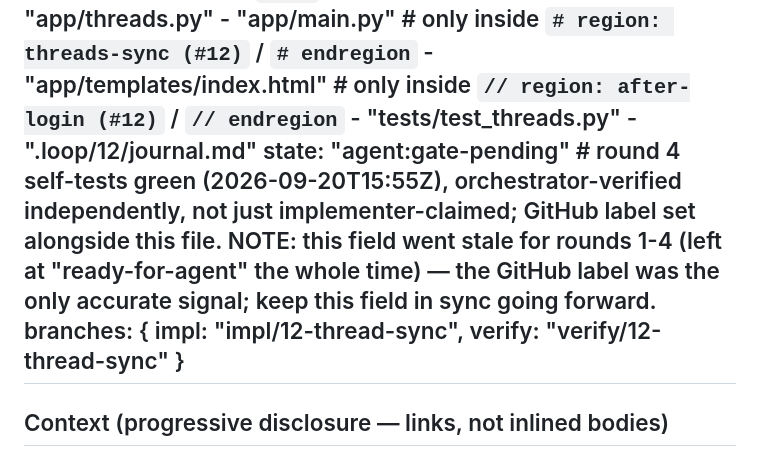
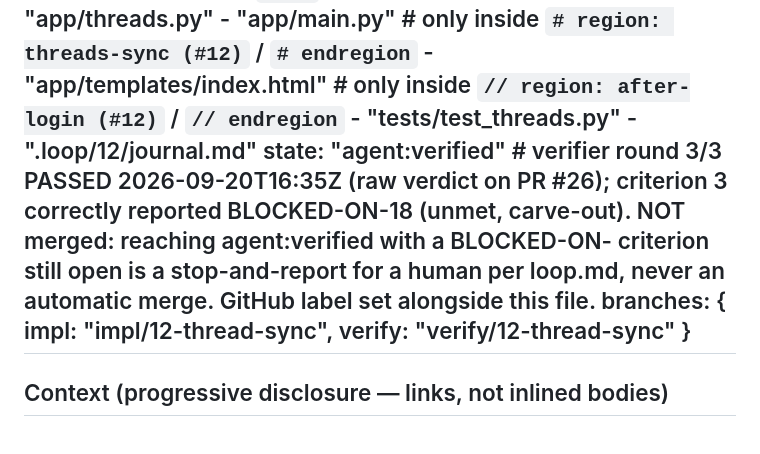
Before and after one commit to sumanththota/rag-engine, a Markdown page: .loop/12/LOOP.md, the part around the change. Drawn GitHub-style.

```diff
--- a/.loop/12/LOOP.md
+++ b/.loop/12/LOOP.md
@@ -86,7 +86,7 @@ isolation:
     - "app/templates/index.html"             # only inside `// region: after-login (#12)` / `// endregion`
     - "tests/test_threads.py"
     - ".loop/12/journal.md"
-state: "agent:gate-pending"   # round 4 self-tests green (2026-09-20T15:55Z), orchestrator-verified independently, not just implementer-claimed; GitHub label set alongside this file. NOTE: this field went stale for rounds 1-4 (left at "ready-for-agent" the whole time) — the GitHub label was the only accurate signal; keep this field in sync going forward.
+state: "agent:verified"   # verifier round 3/3 PASSED 2026-09-20T16:35Z (raw verdict on PR #26); criterion 3 correctly reported BLOCKED-ON-18 (unmet, carve-out). NOT merged: reaching agent:verified with a BLOCKED-ON-<id> criterion still open is a stop-and-report for a human per loop.md, never an automatic merge. GitHub label set alongside this file.
 branches: { impl: "impl/12-thread-sync", verify: "verify/12-thread-sync" }
 ---
 ## Context (progressive disclosure — links, not inlined bodies)
```
Also changed, not shown: .loop/12/journal.md (+36 -0 lines).
